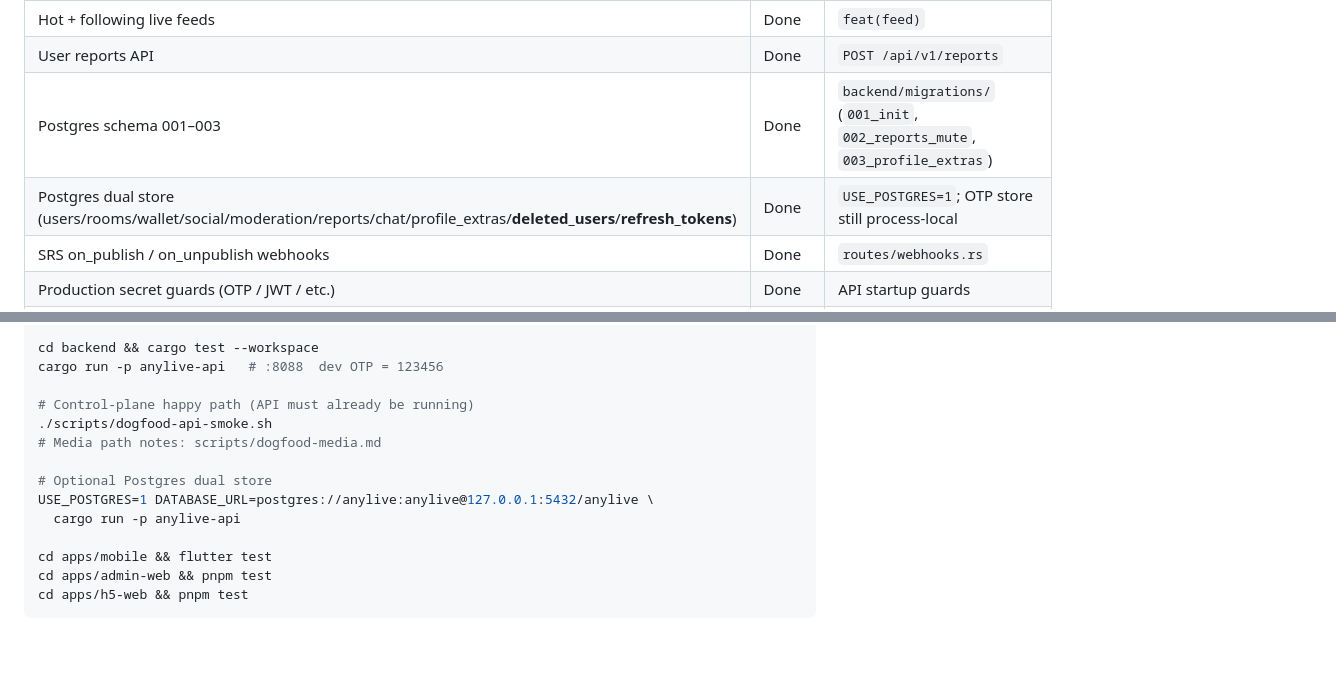
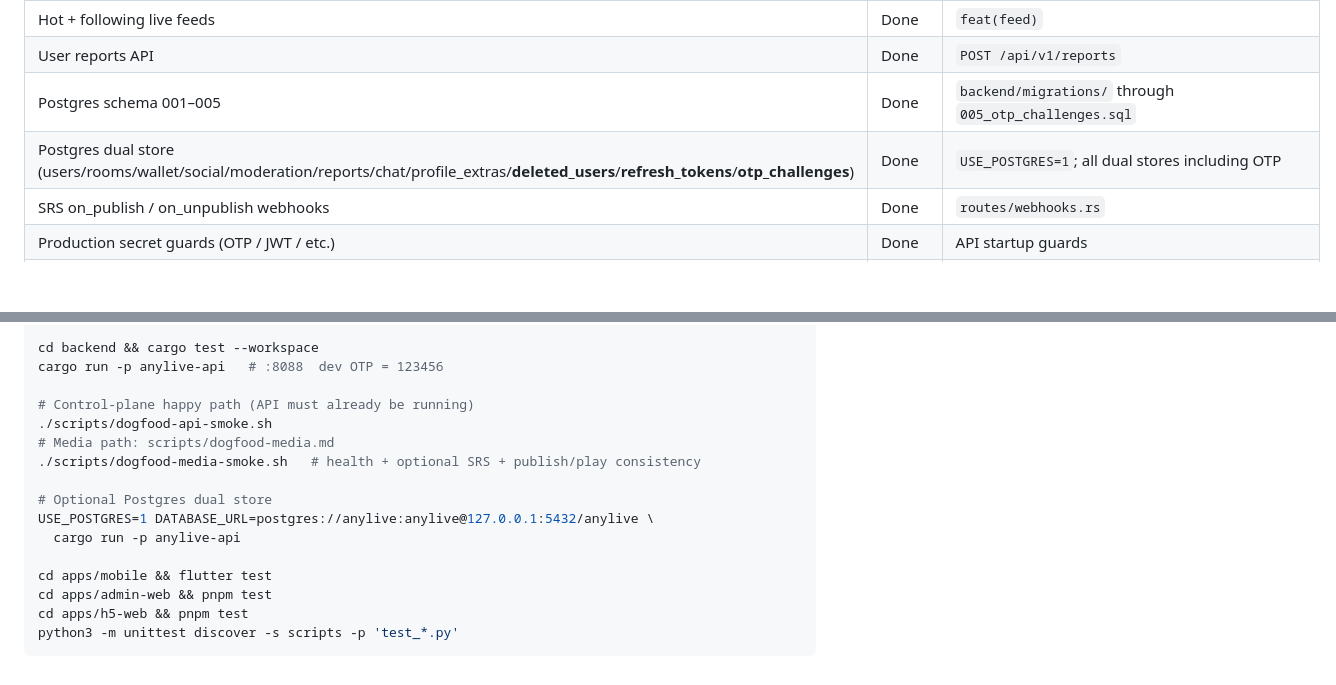
Before and after one commit to Ling0925/AnyLive, a Markdown page: docs/product/p1-status.md, 2 parts joined by grey strips. Rendered like a GitHub page; blank space fills up the shorter version.

````diff
--- a/docs/product/p1-status.md
+++ b/docs/product/p1-status.md
@@ -26,8 +26,8 @@ Scope: [mvp-scope.md](./mvp-scope.md). Status from `git log` + current tree (API
 | Social follow / unfollow + following list | Done | `feat(social)` |
 | Hot + following live feeds | Done | `feat(feed)` |
 | User reports API | Done | `POST /api/v1/reports` |
-| Postgres schema 001–003 | Done | `backend/migrations/` (`001_init`, `002_reports_mute`, `003_profile_extras`) |
-| Postgres dual store (users/rooms/wallet/social/moderation/reports/chat/profile_extras/**deleted_users**/**refresh_tokens**) | Done | `USE_POSTGRES=1`; OTP store still process-local |
+| Postgres schema 001–005 | Done | `backend/migrations/` through `005_otp_challenges.sql` |
+| Postgres dual store (users/rooms/wallet/social/moderation/reports/chat/profile_extras/**deleted_users**/**refresh_tokens**/**otp_challenges**) | Done | `USE_POSTGRES=1`; all dual stores including OTP |
 | SRS on_publish / on_unpublish webhooks | Done | `routes/webhooks.rs` |
 | Production secret guards (OTP / JWT / etc.) | Done | API startup guards |
 | Compliance stubs: legal privacy/terms, account export, soft-delete | Done | API + Flutter `ComplianceRepository` |
@@ -114,7 +117,8 @@ cargo run -p anylive-api   # :8088  dev OTP = 123456
 
 # Control-plane happy path (API must already be running)
 ./scripts/dogfood-api-smoke.sh
-# Media path notes: scripts/dogfood-media.md
+# Media path: scripts/dogfood-media.md
+./scripts/dogfood-media-smoke.sh   # health + optional SRS + publish/play consistency
 
 # Optional Postgres dual store
 USE_POSTGRES=1 DATABASE_URL=postgres://anylive:anylive@127.0.0.1:5432/anylive \
@@ -123,4 +127,5 @@ USE_POSTGRES=1 DATABASE_URL=postgres://anylive:anylive@127.0.0.1:5432/anylive \
 cd apps/mobile && flutter test
 cd apps/admin-web && pnpm test
 cd apps/h5-web && pnpm test
+python3 -m unittest discover -s scripts -p 'test_*.py'
 ```
````
Also changed, not shown: other parts of docs/product/p1-status.md (+15 -12 lines).
